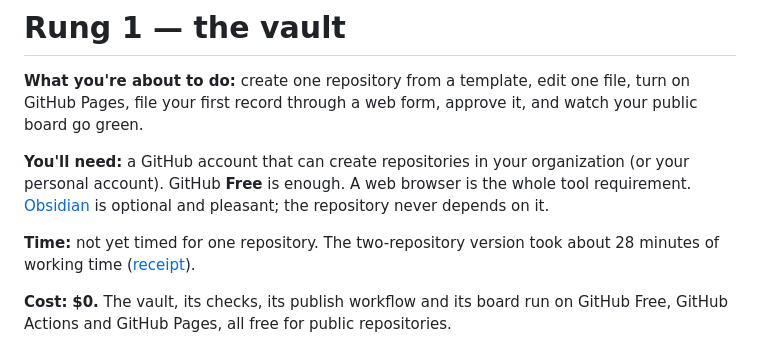
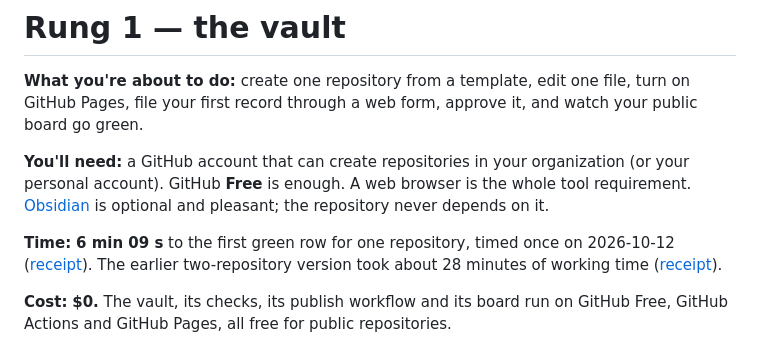
Before and after one commit to lentago/uvularia, a Markdown page: ADOPTION.md, the part around the change. Rendered like a GitHub page.

Commit message:
ADOPTION: the one-repository rung has a time, 6 min 09 s
Co-Authored-By: Claude Fable 5.1 <noreply@anthropic.com>

```diff
--- a/ADOPTION.md
+++ b/ADOPTION.md
@@ -70,8 +70,9 @@ organization (or your personal account). GitHub **Free** is enough. A web
 browser is the whole tool requirement. [Obsidian](https://obsidian.md) is
 optional and pleasant; the repository never depends on it.
 
-**Time:** not yet timed for one repository. The two-repository version took
-about 28 minutes of working time ([receipt](#receipt)).
+**Time:** **6 min 09 s** to the first green row for one repository, timed once on
+2026-10-12 ([receipt](receipts/2026-10-12-agent-run-rung1.md)). The earlier
+two-repository version took about 28 minutes of working time ([receipt](#receipt)).
 
 **Cost:** **$0.** The vault, its checks, its publish workflow and its board run
 on GitHub Free, GitHub Actions and GitHub Pages, all free for public
```
